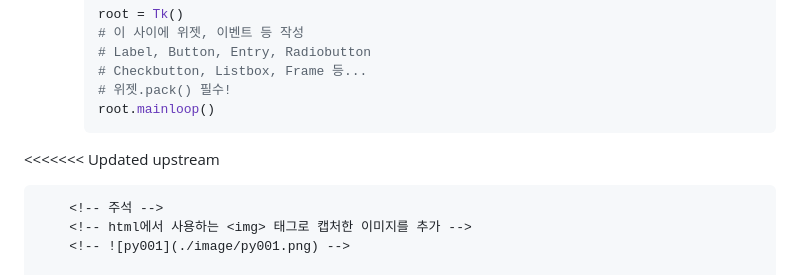
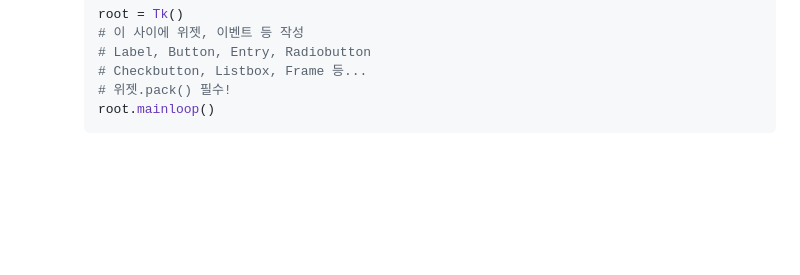
Before and after one commit to Donkwam/iot-python-2025, a Markdown page: README.md, the part around one of its changes. GitHub-like rendering; blank space fills up the shorter version.

````diff
--- a/README.md
+++ b/README.md
@@ -185,7 +185,6 @@ https://github.com/user-attachments/assets/e56acdad-c6cd-486a-aa33-d1f1bf13c2d2
         # 위젯.pack() 필수!
         root.mainloop()
         ```
-<<<<<<< Updated upstream
 
         <!-- 주석 -->
         <!-- html에서 사용하는 <img> 태그로 캡처한 이미지를 추가 -->
````
Also changed, not shown: other parts of README.md (+0 -7 lines).
